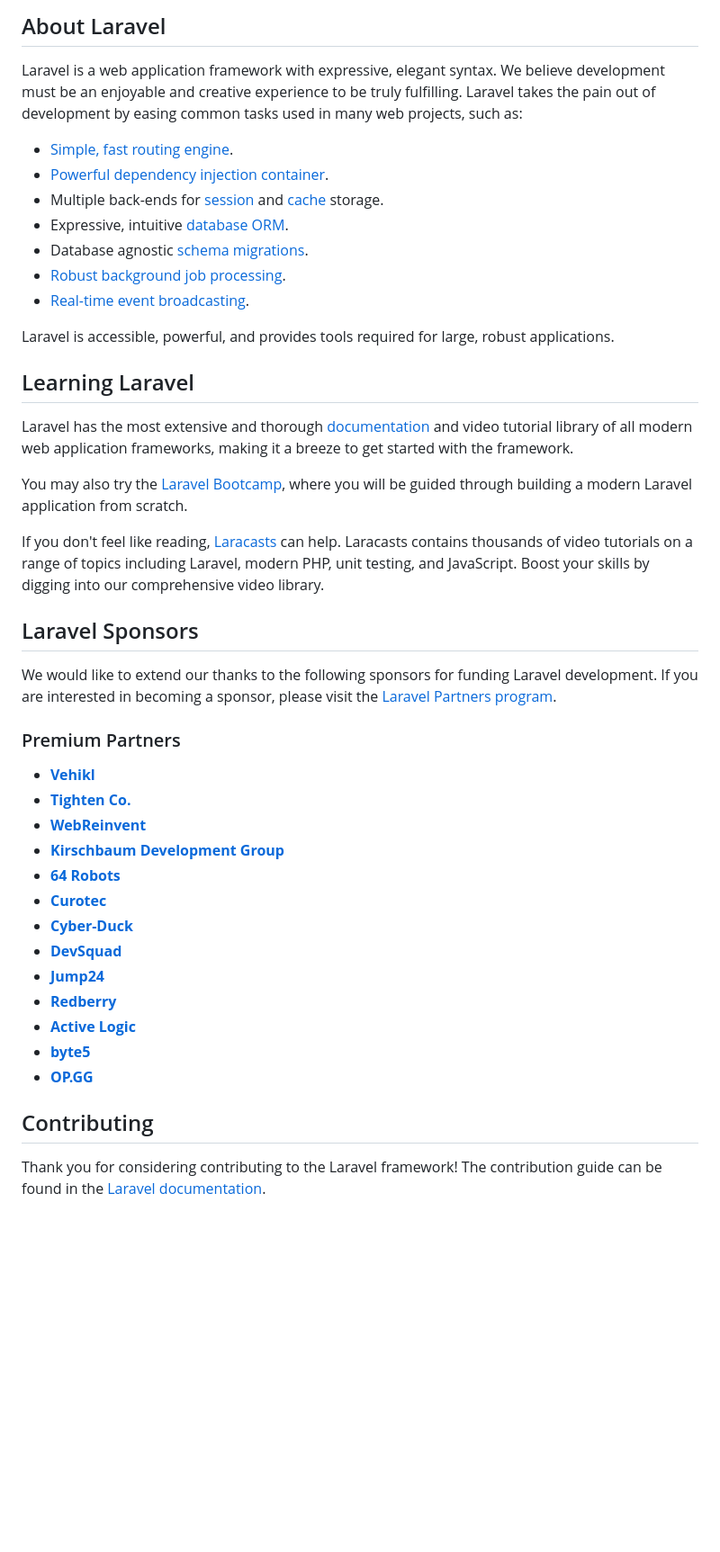
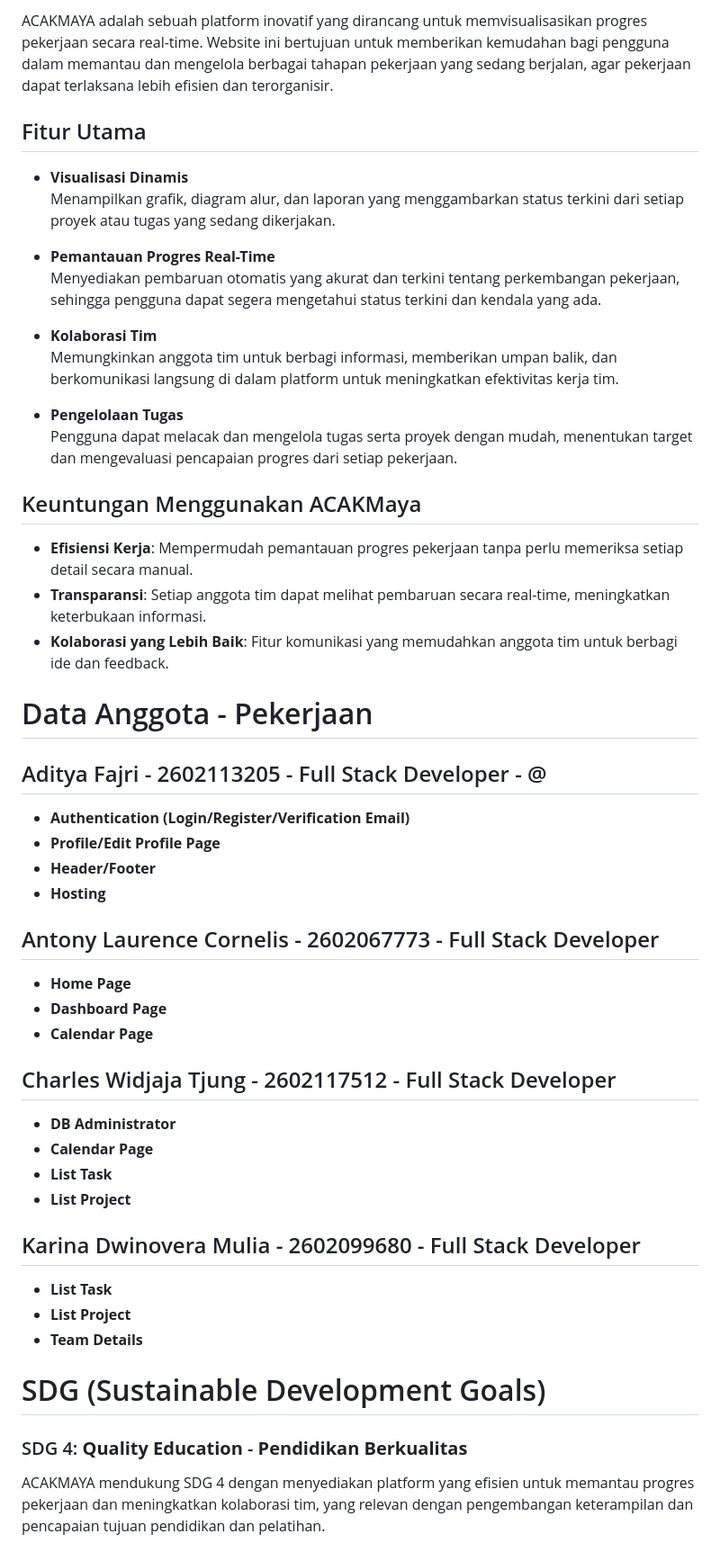
Before and after one commit to tya-dittyaa/Acak-LMS, a Markdown page: README.md, the part around one of its changes. Shown at 90% size. GitHub-like rendering; blank space fills up the shorter version.

```diff
--- a/README.md
+++ b/README.md
@@ -9,47 +4,51 @@
 
-## About Laravel
+ACAKMAYA adalah sebuah platform inovatif yang dirancang untuk memvisualisasikan progres pekerjaan secara real-time. Website ini bertujuan untuk memberikan kemudahan bagi pengguna dalam memantau dan mengelola berbagai tahapan pekerjaan yang sedang berjalan, agar pekerjaan dapat terlaksana lebih efisien dan terorganisir.
 
-Laravel is a web application framework with expressive, elegant syntax. We believe development must be an enjoyable and creative experience to be truly fulfilling. Laravel takes the pain out of development by easing common tasks used in many web projects, such as:
+## Fitur Utama
 
-- [Simple, fast routing engine](https://laravel.com/docs/routing).
-- [Powerful dependency injection container](https://laravel.com/docs/container).
-- Multiple back-ends for [session](https://laravel.com/docs/session) and [cache](https://laravel.com/docs/cache) storage.
-- Expressive, intuitive [database ORM](https://laravel.com/docs/eloquent).
-- Database agnostic [schema migrations](https://laravel.com/docs/migrations).
-- [Robust background job processing](https://laravel.com/docs/queues).
-- [Real-time event broadcasting](https://laravel.com/docs/broadcasting).
+- **Visualisasi Dinamis**
+  Menampilkan grafik, diagram alur, dan laporan yang menggambarkan status terkini dari setiap proyek atau tugas yang sedang dikerjakan.
 
-Laravel is accessible, powerful, and provides tools required for large, robust applications.
+- **Pemantauan Progres Real-Time**
+  Menyediakan pembaruan otomatis yang akurat dan terkini tentang perkembangan pekerjaan, sehingga pengguna dapat segera mengetahui status terkini dan kendala yang ada.
 
-## Learning Laravel
+- **Kolaborasi Tim**
+  Memungkinkan anggota tim untuk berbagi informasi, memberikan umpan balik, dan berkomunikasi langsung di dalam platform untuk meningkatkan efektivitas kerja tim.
 
-Laravel has the most extensive and thorough [documentation](https://laravel.com/docs) and video tutorial library of all modern web application frameworks, making it a breeze to get started with the framework.
+- **Pengelolaan Tugas**
+  Pengguna dapat melacak dan mengelola tugas serta proyek dengan mudah, menentukan target dan mengevaluasi pencapaian progres dari setiap pekerjaan.
 
-You may also try the [Laravel Bootcamp](https://bootcamp.laravel.com), where you will be guided through building a modern Laravel application from scratch.
+## Keuntungan Menggunakan ACAKMaya
 
-If you don't feel like reading, [Laracasts](https://laracasts.com) can help. Laracasts contains thousands of video tutorials on a range of topics including Laravel, modern PHP, unit testing, and JavaScript. Boost your skills by digging into our comprehensive video library.
+- **Efisiensi Kerja**: Mempermudah pemantauan progres pekerjaan tanpa perlu memeriksa setiap detail secara manual.
+- **Transparansi**: Setiap anggota tim dapat melihat pembaruan secara real-time, meningkatkan keterbukaan informasi.
+- **Kolaborasi yang Lebih Baik**: Fitur komunikasi yang memudahkan anggota tim untuk berbagi ide dan feedback.
 
-## Laravel Sponsors
+# Data Anggota - Pekerjaan
+## Aditya Fajri - 2602113205 - Full Stack Developer - @
+- **Authentication (Login/Register/Verification Email)**
+- **Profile/Edit Profile Page**
+- **Header/Footer**
+- **Hosting**
 
-We would like to extend our thanks to the following sponsors for funding Laravel development. If you are interested in becoming a sponsor, please visit the [Laravel Partners program](https://partners.laravel.com).
+## Antony Laurence Cornelis - 2602067773 - Full Stack Developer
+- **Home Page**
+- **Dashboard Page**
+- **Calendar Page**
 
-### Premium Partners
+## Charles Widjaja Tjung - 2602117512 - Full Stack Developer
+- **DB Administrator**
+- **Calendar Page**
+- **List Task**
+- **List Project**
 
-- **[Vehikl](https://vehikl.com/)**
-- **[Tighten Co.](https://tighten.co)**
-- **[WebReinvent](https://webreinvent.com/)**
-- **[Kirschbaum Development Group](https://kirschbaumdevelopment.com)**
-- **[64 Robots](https://64robots.com)**
-- **[Curotec](https://www.curotec.com/services/technologies/laravel/)**
-- **[Cyber-Duck](https://cyber-duck.co.uk)**
-- **[DevSquad](https://devsquad.com/hire-laravel-developers)**
-- **[Jump24](https://jump24.co.uk)**
-- **[Redberry](https://redberry.international/laravel/)**
-- **[Active Logic](https://activelogic.com)**
-- **[byte5](https://byte5.de)**
-- **[OP.GG](https://op.gg)**
+## Karina Dwinovera Mulia - 2602099680 - Full Stack Developer
+- **List Task**
+- **List Project**
+- **Team Details**
 
-## Contributing
+# SDG (Sustainable Development Goals)
+### SDG 4: **Quality Education** - **Pendidikan Berkualitas**
 
-Thank you for considering contributing to the Laravel framework! The contribution guide can be found in the [Laravel documentation](https://laravel.com/docs/contributions).
+ACAKMAYA mendukung SDG 4 dengan menyediakan platform yang efisien untuk memantau progres pekerjaan dan meningkatkan kolaborasi tim, yang relevan dengan pengembangan keterampilan dan pencapaian tujuan pendidikan dan pelatihan.
 
```
Also changed, not shown: other parts of README.md (+16 -13 lines).
